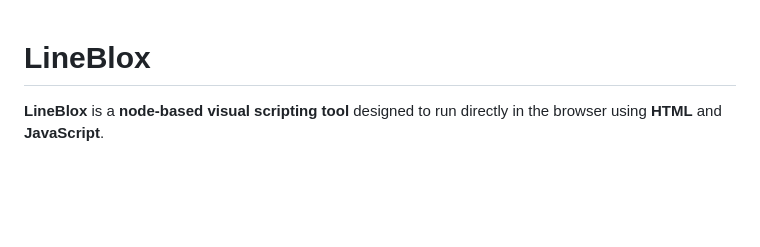
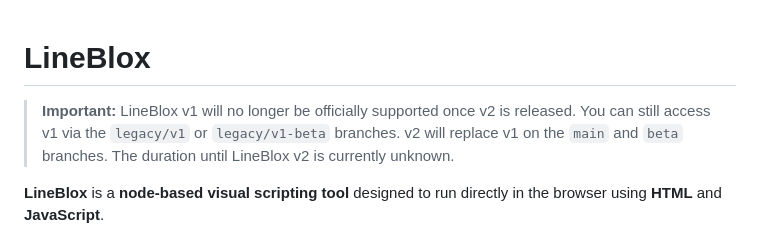
Before and after one commit to PilotTim136/LineBlox, a Markdown page: readme.md, the part around the change. GitHub-like rendering; blank space fills up the shorter version.

Commit message:
v2 and legacy

```diff
--- a/readme.md
+++ b/readme.md
@@ -1,4 +1,9 @@
 # LineBlox
+
+> **Important:** LineBlox v1 will no longer be officially supported once v2 is released.
+> You can still access v1 via the `legacy/v1` or `legacy/v1-beta` branches.
+> v2 will replace v1 on the `main` and `beta` branches.
+> The duration until LineBlox v2 is currently unknown.
 
 **LineBlox** is a **node-based visual scripting tool** designed to run directly in the browser using **HTML** and **JavaScript**.
 
```
